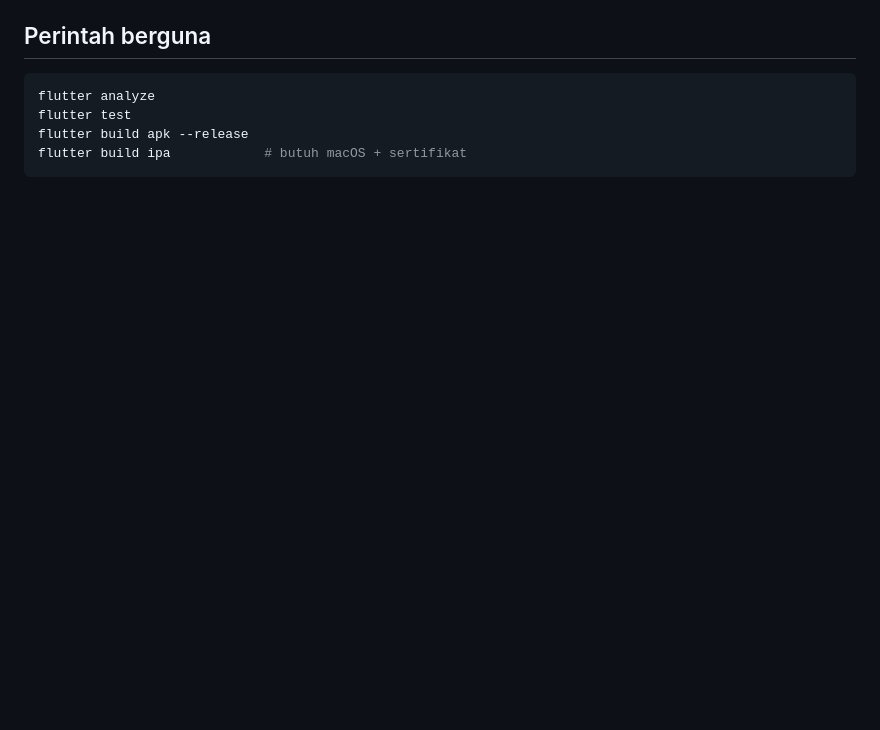
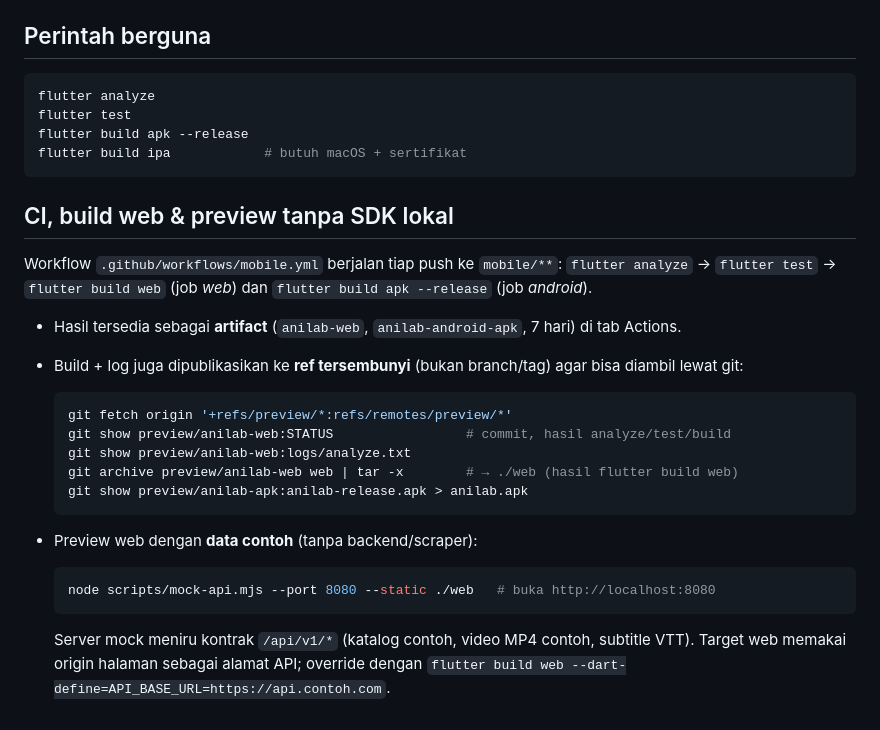
Before and after one commit to adiytharpansa/Projectnext, a Markdown page: mobile/README.md, the part around the change. GitHub-like rendering; blank space fills up the shorter version.

Commit message:
docs: CI artifacts, hidden preview refs, mock API preview
Co-authored-by: arena-agent <297053741+arena-agent@users.noreply.github.com>

````diff
--- a/mobile/README.md
+++ b/mobile/README.md
@@ -99,3 +99,29 @@ flutter test
 flutter build apk --release
 flutter build ipa            # butuh macOS + sertifikat
 ```
+
+## CI, build web & preview tanpa SDK lokal
+
+Workflow `.github/workflows/mobile.yml` berjalan tiap push ke `mobile/**`:
+`flutter analyze` → `flutter test` → `flutter build web` (job *web*) dan `flutter build apk --release` (job *android*).
+
+- Hasil tersedia sebagai **artifact** (`anilab-web`, `anilab-android-apk`, 7 hari) di tab Actions.
+- Build + log juga dipublikasikan ke **ref tersembunyi** (bukan branch/tag) agar bisa diambil lewat git:
+
+  ```bash
+  git fetch origin '+refs/preview/*:refs/remotes/preview/*'
+  git show preview/anilab-web:STATUS                 # commit, hasil analyze/test/build
+  git show preview/anilab-web:logs/analyze.txt
+  git archive preview/anilab-web web | tar -x        # → ./web (hasil flutter build web)
+  git show preview/anilab-apk:anilab-release.apk > anilab.apk
+  ```
+
+- Preview web dengan **data contoh** (tanpa backend/scraper):
+
+  ```bash
+  node scripts/mock-api.mjs --port 8080 --static ./web   # buka http://localhost:8080
+  ```
+
+  Server mock meniru kontrak `/api/v1/*` (katalog contoh, video MP4 contoh, subtitle VTT).
+  Target web memakai origin halaman sebagai alamat API; override dengan
+  `flutter build web --dart-define=API_BASE_URL=https://api.contoh.com`.
````
Also changed, not shown: README.md (+3 -0 lines).
